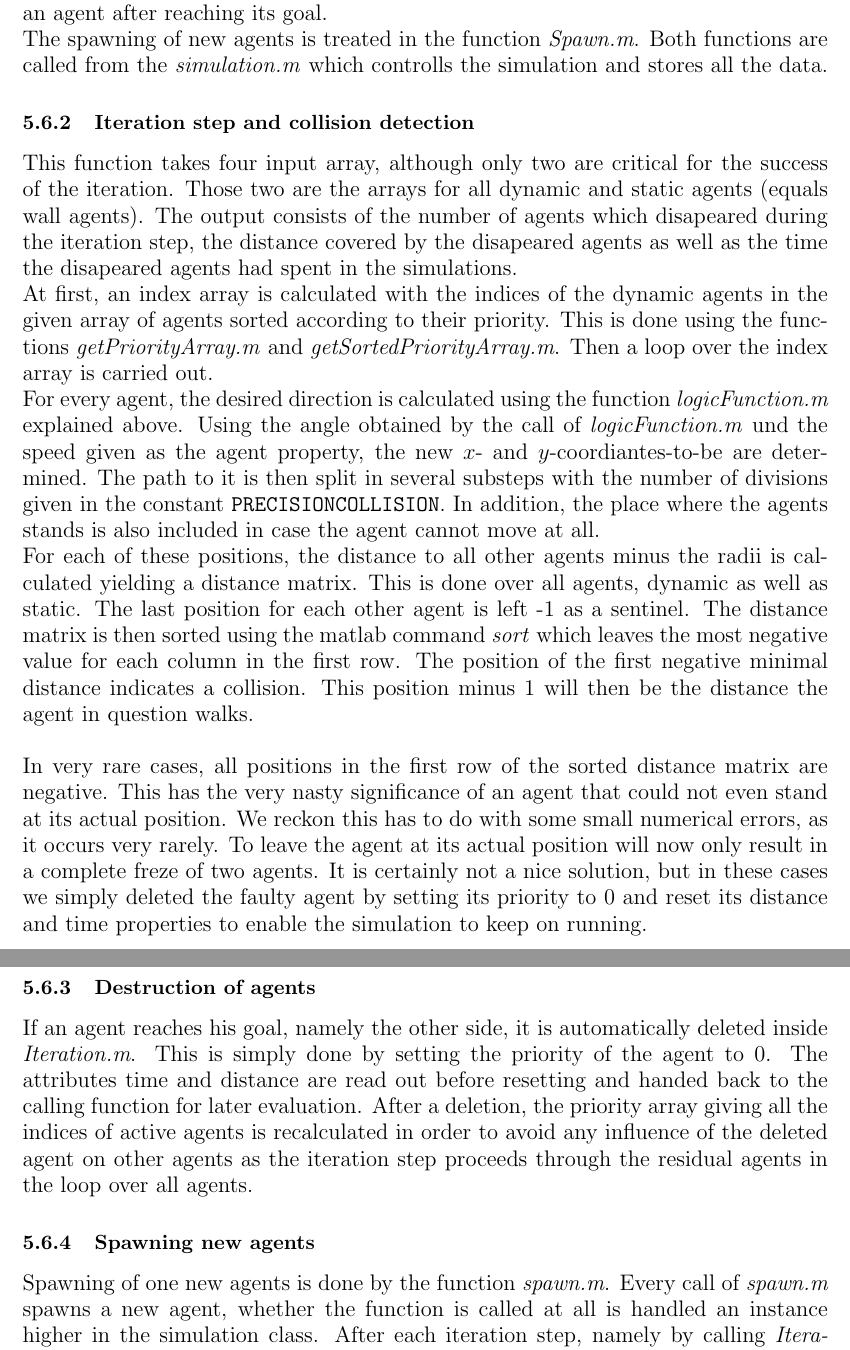
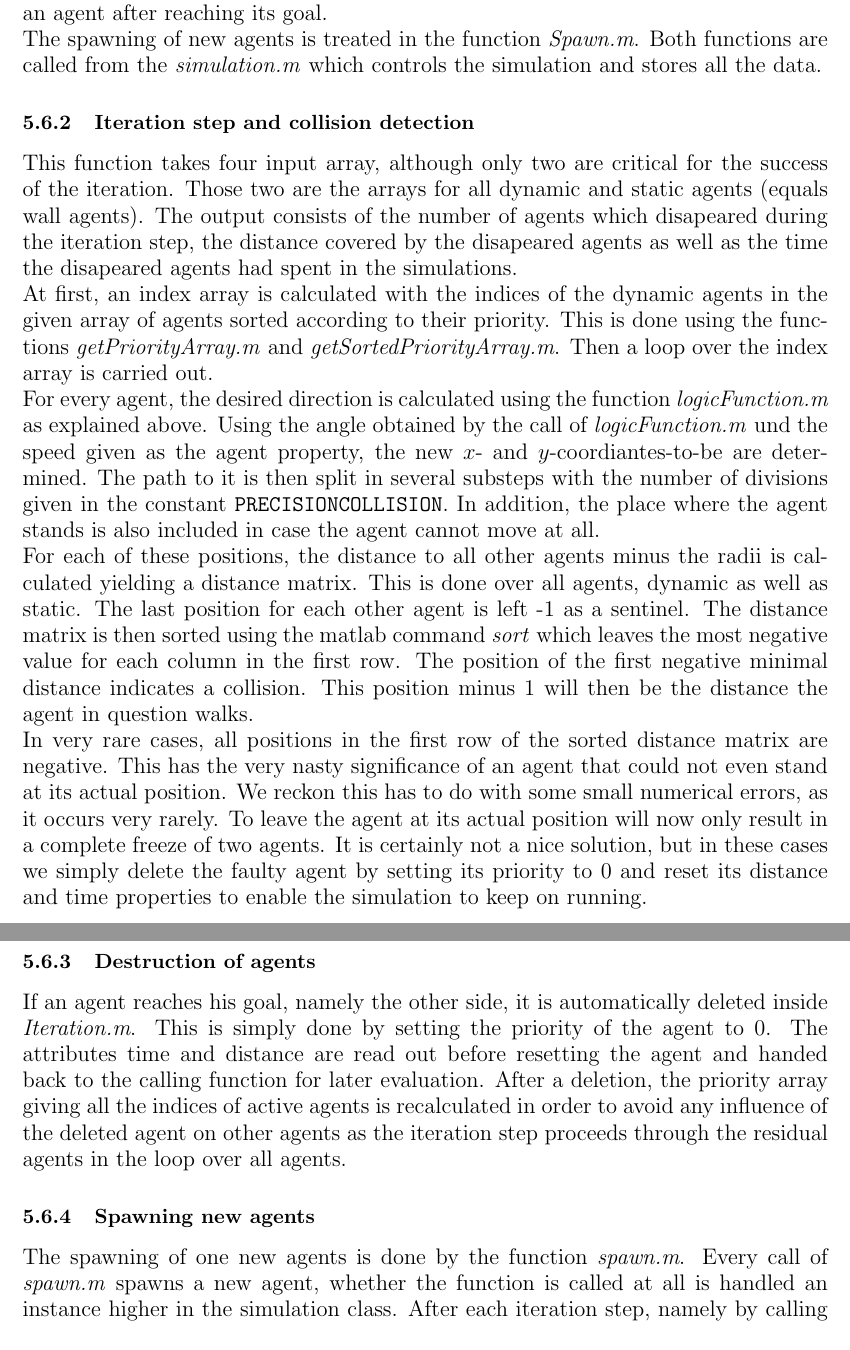
Before and after one commit to ratheile/MSSSM, a LaTeX document (doc/latex/report.tex, which reads doc/latex/Iteration.tex): two parts of pages 28 and 29 of 69, joined at a grey line, cut so that both start at the same text. Compiled offline with pdfLaTeX.

Commit message:
Mosi read and corrected through

```diff
--- a/doc/latex/Iteration.tex
+++ b/doc/latex/Iteration.tex
@@ -1,29 +1,20 @@
 %Iteration
-
 \subsubsection{General considerations}
-One iteration step is carried out using the function \textit{Iteration.m}. For it to work properly, the array of all agents and all wall agents has to passed to it. All other inputs as well as all output variables are introduced for evalutation of the model and are per se not necessary for the iteration. It deals with three main tasks, the propagation of the simulation in time, the collision detection and the destruction of an agent after reaching its goal.\\
-The spawning of new agents is treated in the function \textit{Spawn.m}. Both functions are called from the \textit{simulation.m} which controlls the simulation and stores all the data.
-
+One iteration step is carried out using the function \textit{Iteration.m}. For it to work properly, the array of all agents and all wall agents has to be passed to it. All other inputs as well as all output variables are introduced for evalutation of the model and are per se not necessary for the iteration. It deals with three main tasks, the propagation of the simulation in time, the collision detection and the destruction of an agent after reaching its goal.\\
+The spawning of new agents is treated in the function \textit{Spawn.m}. Both functions are called from the \textit{simulation.m} which controls the simulation and stores all the data.
 \subsubsection{Iteration step and collision detection}
 This function takes four input array, although only two are critical for the success of the iteration. Those two are the arrays for all dynamic and static agents (equals wall agents). The output consists of the number of agents which disapeared during the iteration step, the distance covered by the disapeared agents as well as the time the disapeared agents had spent in the simulations.\\
 At first, an index array is calculated with the indices of the dynamic agents in the given array of agents sorted according to their priority. This is done using the functions \textit{getPriorityArray.m} and \textit{getSortedPriorityArray.m}. Then a loop over the index array is carried out.\\
-For every agent, the desired direction is calculated using the function \textit{logicFunction.m} explained above. Using the angle obtained by the call of \textit{logicFunction.m} und the speed given as the agent property, the new $x$- and $y$-coordiantes-to-be are determined. The path to it is then split in several substeps with the number of divisions given in the constant \texttt{PRECISIONCOLLISION}. In addition, the place where the agents stands is also included in case the agent cannot move at all.\\
+For every agent, the desired direction is calculated using the function \textit{logicFunction.m} as explained above. Using the angle obtained by the call of \textit{logicFunction.m} und the speed given as the agent property, the new $x$- and $y$-coordiantes-to-be are determined. The path to it is then split in several substeps with the number of divisions given in the constant \texttt{PRECISIONCOLLISION}. In addition, the place where the agent stands is also included in case the agent cannot move at all.\\
 For each of these positions, the distance to all other agents minus the radii is calculated yielding a distance matrix. This is done over all agents, dynamic as well as static. The last position for each other agent is left -1 as a sentinel. The distance matrix is then sorted using the matlab command \textit{sort} which leaves the most negative value for each column in the first row. The position of the first negative minimal distance indicates a collision. This position minus 1 will then be the distance the agent in question walks.\\
-
-\noi In very rare cases, all positions in the first row of the sorted distance matrix are negative. This has the very nasty significance of an agent that could not even stand at its actual position. We reckon this has to do with some small numerical errors, as it occurs very rarely. To leave the agent at its actual position will now only result in a complete freze of two agents. It is certainly not a nice solution, but in these cases we simply deleted the faulty agent by setting its priority to 0 and reset its distance and time properties to enable the simulation to keep on running.
-
+\noi In very rare cases, all positions in the first row of the sorted distance matrix are negative. This has the very nasty significance of an agent that could not even stand at its actual position. We reckon this has to do with some small numerical errors, as it occurs very rarely. To leave the agent at its actual position will now only result in a complete freeze of two agents. It is certainly not a nice solution, but in these cases we simply delete the faulty agent by setting its priority to 0 and reset its distance and time properties to enable the simulation to keep on running.
 \subsubsection{Destruction of agents}
-If an agent reaches his goal, namely the other side, it is automatically deleted inside \textit{Iteration.m}. This is simply done by setting the priority of the agent to 0. The attributes time and distance are read out before resetting and handed back to the calling function for later evaluation. After a deletion, the priority array giving all the indices of active agents is recalculated in order to avoid any influence of the deleted agent on other agents as the iteration step proceeds through the residual agents in the loop over all agents.
-
+If an agent reaches his goal, namely the other side, it is automatically deleted inside \textit{Iteration.m}. This is simply done by setting the priority of the agent to 0. The attributes time and distance are read out before resetting the agent and handed back to the calling function for later evaluation. After a deletion, the priority array giving all the indices of active agents is recalculated in order to avoid any influence of the deleted agent on other agents as the iteration step proceeds through the residual agents in the loop over all agents.
 \subsubsection{Spawning new agents}
-Spawning of one new agents is done by the function \textit{spawn.m}. Every call of \textit{spawn.m} spawns a new agent, whether the function is called at all is handled an instance higher in the simulation class. After each iteration step, namely by calling \textit{Iteration.m}, the class simulation determines whether a new agent is spawned or not.\\
-
-\noi There are two constants determining the amount of agents spawned over a long period called \texttt{DENSITYUP} and \texttt{DENSITYDOWN}. They correspond to a density of people or, in other words, the number of people per second that should appear. As the names suggest, one is used for the number of agents spawned in the upper spawn zone while the other is used for the number of agents in the lower spawn zone. This information is then passed down to the function \textit{spawn.m} in the variable \textit{position} which can only take the values 1 or $-1$. Using our implementation, maximally one agent is spawned per iteration per side according to the following equation with the according density $\rho$ and the time step length $\Delta t$.
-\begin{equation}\label{iteration1}
+The spawning of one new agents is done by the function \textit{spawn.m}. Every call of \textit{spawn.m} spawns a new agent, whether the function is called at all is handled an instance higher in the simulation class. After each iteration step, namely by calling \textit{Iteration.m}, the class simulation determines whether a new agent is spawned or not.\\
+\noi There are two constants determining the amount of agents spawned over a long period called \texttt{DENSITYUP} and \texttt{DENSITYDOWN}. They correspond to a density of people or, in other words, the number of people per second that should appear. As the names suggest, one is used for the number of agents spawned in the upper spawn zone while the other is used for the number of agents in the lower spawn zone. This information is then passed down to the function \textit{spawn.m} in the variable \textit{position} which can only take the values 1 or $-1$. Using our implementation, maximally one agent is spawned per iteration per side according to the following equation with the according density $\rho$ and the time step length $\Delta t$.\begin{equation}\label{iteration1}
 	p(\text{spawn}) = \left\{\begin{array}{cc}\Delta t \cdot \rho&\Delta t \cdot \rho \leq 1\\1&\Delta t \cdot \rho > 1\end{array}\right.
 \end{equation}
 \noi For sufficiently small values of $\Delta t$ and $\rho$, it can be in good approximation assumed that only one agent is spawned per time step. The probability of spawning two agents would go with $p^2$ which is small for the values we have chosen. Otherwise one would have to implement an additional condition which would determine at first how many agents are to be spawned with the probability for spawning $n$ agents going in principle with $p^n$.\\
-
 \noi To spawn an agent, the first agent position in the array of agents with a priority of 0 is taken. The radius is generated using a normal distribution (\textit{randn} in matlab) with a mean of \texttt{MEANRADIUS} and a standard deviation of \texttt{STDRADIUS}. The maximal deviation possible was set to be three times the standard deviation. Should the generated radius be out of bounds, the radius generating procedure was simply repeated. A starting position in $x$-direction is then generated with an uniform random distribution over all possible starting values. A collision detection is then carried out to see whether the chosen position is possible without spawning onto another agent. If it fails, this procedure is repeated \texttt{REP} times, a constant defined at the beginning. The $y$-position is given by the dimension of the field while the velocity is determined using a normal distribution in the same way as before for the radius with the mean given by \texttt{MEANSPEED} and the standard deviation given by \texttt{STDSPEED}.\\
-
 \noi It is possible to implement other spawn sequences than the one used for this model. If one wishes to get specific agents with certain properties, they could also be spawned directly from the simulation.
```
